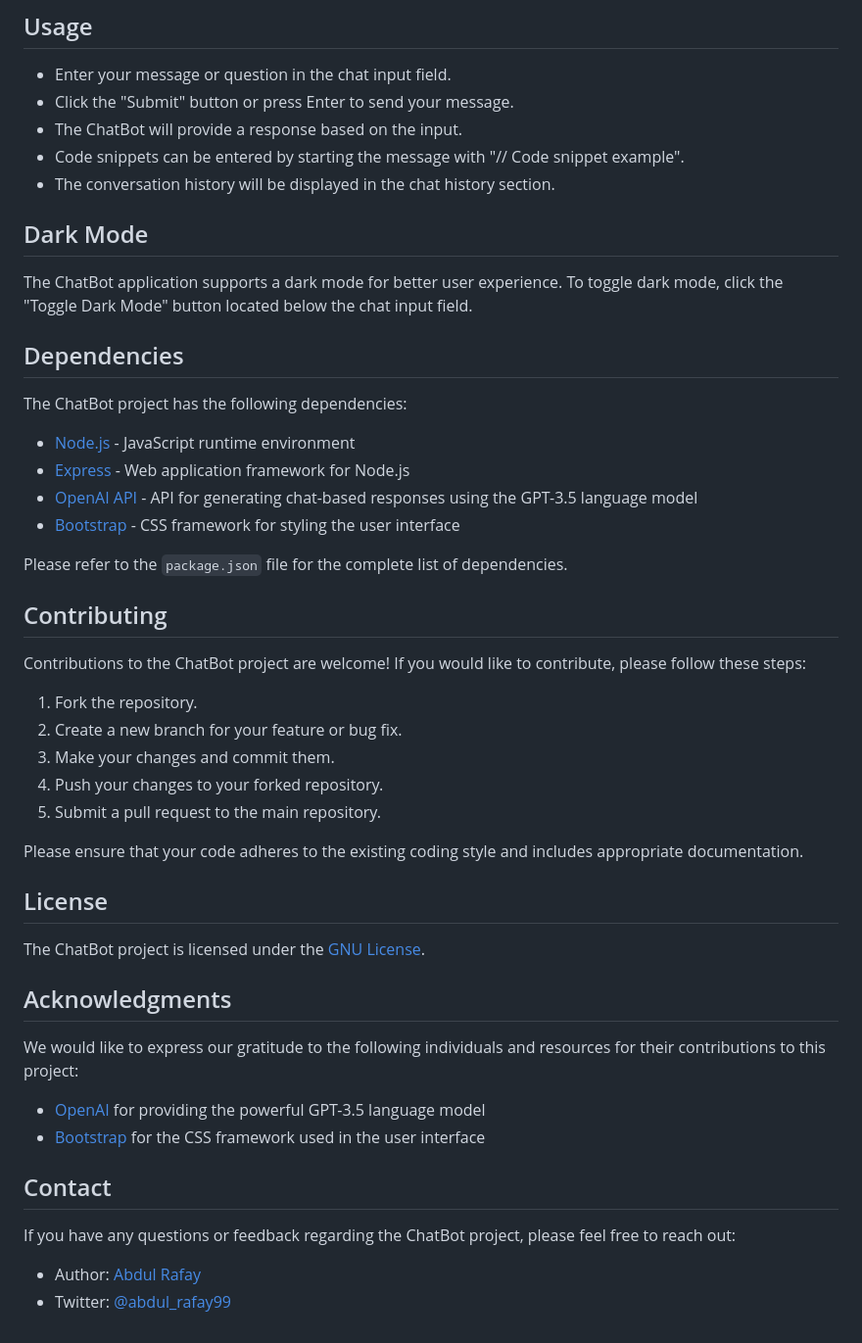
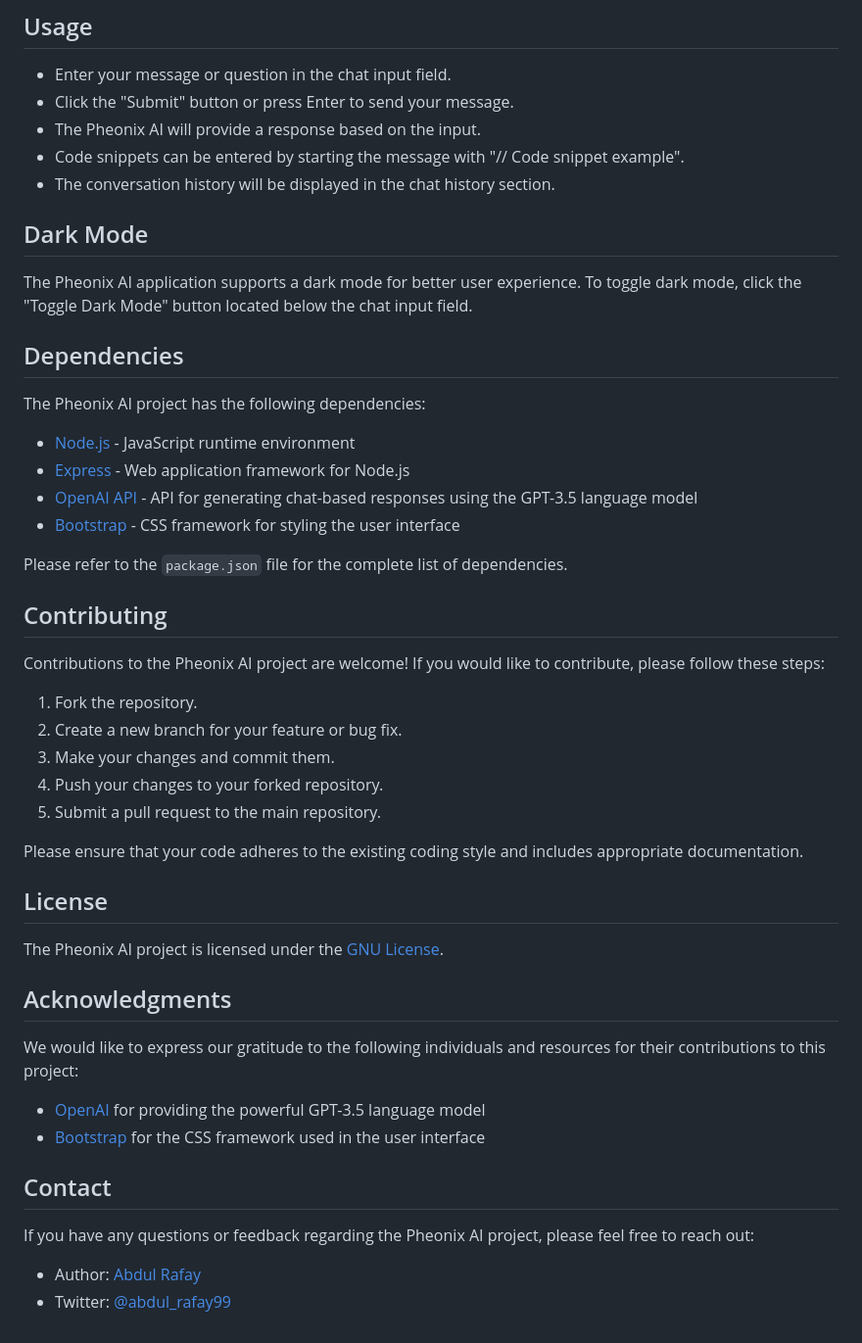
Before and after one commit to FutureInsightTech/Pheonix-AI, a Markdown page: README.md, the part around the change printed below. Shown: that part at 98% size. Rendered like a GitHub page.

```diff
--- a/README.md
+++ b/README.md
@@ -45,17 +45,17 @@ Make sure you have Node.js installed on your machine before proceeding with the
 
 - Enter your message or question in the chat input field.
 - Click the "Submit" button or press Enter to send your message.
-- The ChatBot will provide a response based on the input.
+- The Pheonix AI will provide a response based on the input.
 - Code snippets can be entered by starting the message with "// Code snippet example".
 - The conversation history will be displayed in the chat history section.
 
 ## Dark Mode
 
-The ChatBot application supports a dark mode for better user experience. To toggle dark mode, click the "Toggle Dark Mode" button located below the chat input field.
+The Pheonix AI application supports a dark mode for better user experience. To toggle dark mode, click the "Toggle Dark Mode" button located below the chat input field.
 
 ## Dependencies
 
-The ChatBot project has the following dependencies:
+The Pheonix AI project has the following dependencies:
 
 - [Node.js](https://nodejs.org) - JavaScript runtime environment
 - [Express](https://expressjs.com) - Web application framework for Node.js
@@ -66,7 +66,7 @@ Please refer to the `package.json` file for the complete list of dependencies.
 
 ## Contributing
 
-Contributions to the ChatBot project are welcome! If you would like to contribute, please follow these steps:
+Contributions to the Pheonix AI project are welcome! If you would like to contribute, please follow these steps:
 
 1. Fork the repository.
 2. Create a new branch for your feature or bug fix.
@@ -78,7 +78,7 @@ Please ensure that your code adheres to the existing coding style and includes a
 
 ## License
 
-The ChatBot project is licensed under the [GNU License](/LICENSE).
+The Pheonix AI project is licensed under the [GNU License](/LICENSE).
 
 ## Acknowledgments
 
@@ -89,7 +89,7 @@ We would like to express our gratitude to the following individuals and resource
 
 ## Contact
 
-If you have any questions or feedback regarding the ChatBot project, please feel free to reach out:
+If you have any questions or feedback regarding the Pheonix AI project, please feel free to reach out:
 
 - Author: [Abdul Rafay](https://future-insight.blog/author)
 - Twitter: [@abdul_rafay99](https://twitter.com/abdul_rafay99)
```
Also changed, not shown: other parts of README.md (+6 -6 lines).
